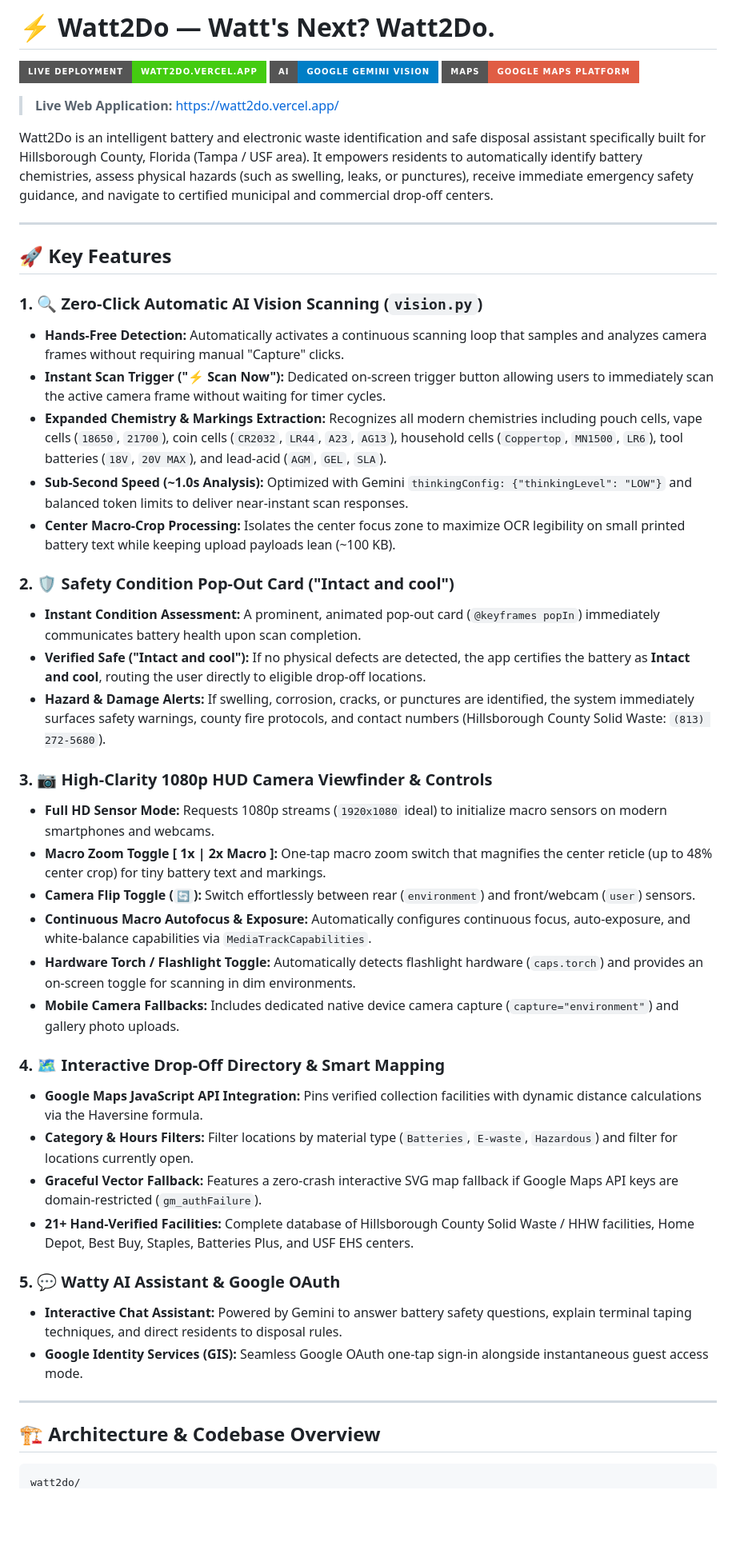
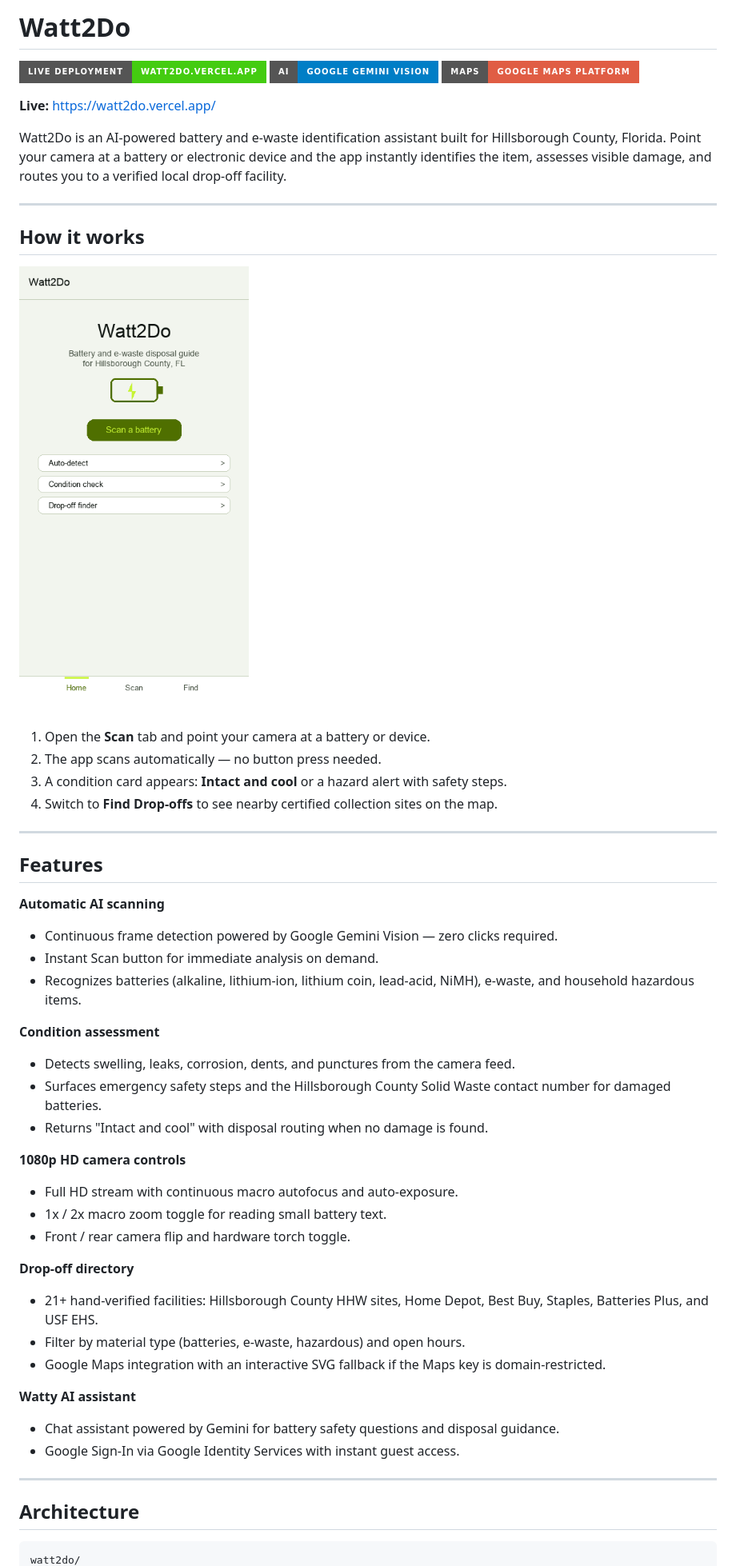
Before and after one commit to emmanguyen1/watt2do, a Markdown page: README.md, the part around one of its changes. Shown at 80% size. Rendered like a GitHub page; pictures changed too: docs/demo.gif (added); badges without logos; blank space fills up the shorter version.

````diff
--- a/README.md
+++ b/README.md
@@ -1,50 +1,55 @@
-# ⚡ Watt2Do — Watt's Next? Watt2Do.
+# Watt2Do
 
 [![Live Deployment](https://img.shields.io/badge/Live%20Deployment-watt2do.vercel.app-brightgreen?style=for-the-badge&logo=vercel)](https://watt2do.vercel.app/)
 [![Google Gemini](https://img.shields.io/badge/AI-Google%20Gemini%20Vision-blue?style=for-the-badge&logo=google)](https://ai.google.dev/)
 [![Google Maps](https://img.shields.io/badge/Maps-Google%20Maps%20Platform-red?style=for-the-badge&logo=googlemaps)](https://developers.google.com/maps)
 
-> **Live Web Application:** [https://watt2do.vercel.app/](https://watt2do.vercel.app/)
+**Live:** [https://watt2do.vercel.app/](https://watt2do.vercel.app/)
 
-Watt2Do is an intelligent battery and electronic waste identification and safe disposal assistant specifically built for Hillsborough County, Florida (Tampa / USF area). It empowers residents to automatically identify battery chemistries, assess physical hazards (such as swelling, leaks, or punctures), receive immediate emergency safety guidance, and navigate to certified municipal and commercial drop-off centers.
+Watt2Do is an AI-powered battery and e-waste identification assistant built for Hillsborough County, Florida. Point your camera at a battery or electronic device and the app instantly identifies the item, assesses visible damage, and routes you to a verified local drop-off facility.
 
 ---
 
-## 🚀 Key Features
+## How it works
 
-### 1. 🔍 Zero-Click Automatic AI Vision Scanning (`vision.py`)
-- **Hands-Free Detection:** Automatically activates a continuous scanning loop that samples and analyzes camera frames without requiring manual "Capture" clicks.
-- **Instant Scan Trigger ("⚡ Scan Now"):** Dedicated on-screen trigger button allowing users to immediately scan the active camera frame without waiting for timer cycles.
-- **Expanded Chemistry & Markings Extraction:** Recognizes all modern chemistries including pouch cells, vape cells (`18650`, `21700`), coin cells (`CR2032`, `LR44`, `A23`, `AG13`), household cells (`Coppertop`, `MN1500`, `LR6`), tool batteries (`18V`, `20V MAX`), and lead-acid (`AGM`, `GEL`, `SLA`).
-- **Sub-Second Speed (~1.0s Analysis):** Optimized with Gemini `thinkingConfig: {"thinkingLevel": "LOW"}` and balanced token limits to deliver near-instant scan responses.
-- **Center Macro-Crop Processing:** Isolates the center focus zone to maximize OCR legibility on small printed battery text while keeping upload payloads lean (~100 KB).
+![Watt2Do demo — point, scan, and find a drop-off](docs/demo.gif)
 
-### 2. 🛡️ Safety Condition Pop-Out Card ("Intact and cool")
-- **Instant Condition Assessment:** A prominent, animated pop-out card (`@keyframes popIn`) immediately communicates battery health upon scan completion.
-- **Verified Safe ("Intact and cool"):** If no physical defects are detected, the app certifies the battery as **Intact and cool**, routing the user directly to eligible drop-off locations.
-- **Hazard & Damage Alerts:** If swelling, corrosion, cracks, or punctures are identified, the system immediately surfaces safety warnings, county fire protocols, and contact numbers (Hillsborough County Solid Waste: `(813) 272-5680`).
-
-### 3. 📷 High-Clarity 1080p HUD Camera Viewfinder & Controls
-- **Full HD Sensor Mode:** Requests 1080p streams (`1920x1080` ideal) to initialize macro sensors on modern smartphones and webcams.
-- **Macro Zoom Toggle [ 1x | 2x Macro ]:** One-tap macro zoom switch that magnifies the center reticle (up to 48% center crop) for tiny battery text and markings.
-- **Camera Flip Toggle (`🔄`):** Switch effortlessly between rear (`environment`) and front/webcam (`user`) sensors.
-- **Continuous Macro Autofocus & Exposure:** Automatically configures continuous focus, auto-exposure, and white-balance capabilities via `MediaTrackCapabilities`.
-- **Hardware Torch / Flashlight Toggle:** Automatically detects flashlight hardware (`caps.torch`) and provides an on-screen toggle for scanning in dim environments.
-- **Mobile Camera Fallbacks:** Includes dedicated native device camera capture (`capture="environment"`) and gallery photo uploads.
-
-### 4. 🗺️ Interactive Drop-Off Directory & Smart Mapping
-- **Google Maps JavaScript API Integration:** Pins verified collection facilities with dynamic distance calculations via the Haversine formula.
-- **Category & Hours Filters:** Filter locations by material type (`Batteries`, `E-waste`, `Hazardous`) and filter for locations currently open.
-- **Graceful Vector Fallback:** Features a zero-crash interactive SVG map fallback if Google Maps API keys are domain-restricted (`gm_authFailure`).
-- **21+ Hand-Verified Facilities:** Complete database of Hillsborough County Solid Waste / HHW facilities, Home Depot, Best Buy, Staples, Batteries Plus, and USF EHS centers.
-
-### 5. 💬 Watty AI Assistant & Google OAuth
-- **Interactive Chat Assistant:** Powered by Gemini to answer battery safety questions, explain terminal taping techniques, and direct residents to disposal rules.
-- **Google Identity Services (GIS):** Seamless Google OAuth one-tap sign-in alongside instantaneous guest access mode.
+1. Open the **Scan** tab and point your camera at a battery or device.
+2. The app scans automatically — no button press needed.
+3. A condition card appears: **Intact and cool** or a hazard alert with safety steps.
+4. Switch to **Find Drop-offs** to see nearby certified collection sites on the map.
 
 ---
 
-## 🏗️ Architecture & Codebase Overview
+## Features
+
+**Automatic AI scanning**
+- Continuous frame detection powered by Google Gemini Vision — zero clicks required.
+- Instant Scan button for immediate analysis on demand.
+- Recognizes batteries (alkaline, lithium-ion, lithium coin, lead-acid, NiMH), e-waste, and household hazardous items.
+
+**Condition assessment**
+- Detects swelling, leaks, corrosion, dents, and punctures from the camera feed.
+- Surfaces emergency safety steps and the Hillsborough County Solid Waste contact number for damaged batteries.
+- Returns "Intact and cool" with disposal routing when no damage is found.
+
+**1080p HD camera controls**
+- Full HD stream with continuous macro autofocus and auto-exposure.
+- 1x / 2x macro zoom toggle for reading small battery text.
+- Front / rear camera flip and hardware torch toggle.
+
+**Drop-off directory**
+- 21+ hand-verified facilities: Hillsborough County HHW sites, Home Depot, Best Buy, Staples, Batteries Plus, and USF EHS.
+- Filter by material type (batteries, e-waste, hazardous) and open hours.
+- Google Maps integration with an interactive SVG fallback if the Maps key is domain-restricted.
+
+**Watty AI assistant**
+- Chat assistant powered by Gemini for battery safety questions and disposal guidance.
+- Google Sign-In via Google Identity Services with instant guest access.
+
+---
+
+## Architecture
 
 ```text
 watt2do/
````
Also changed, not shown: other parts of README.md (+51 -89 lines), 1 other file.
